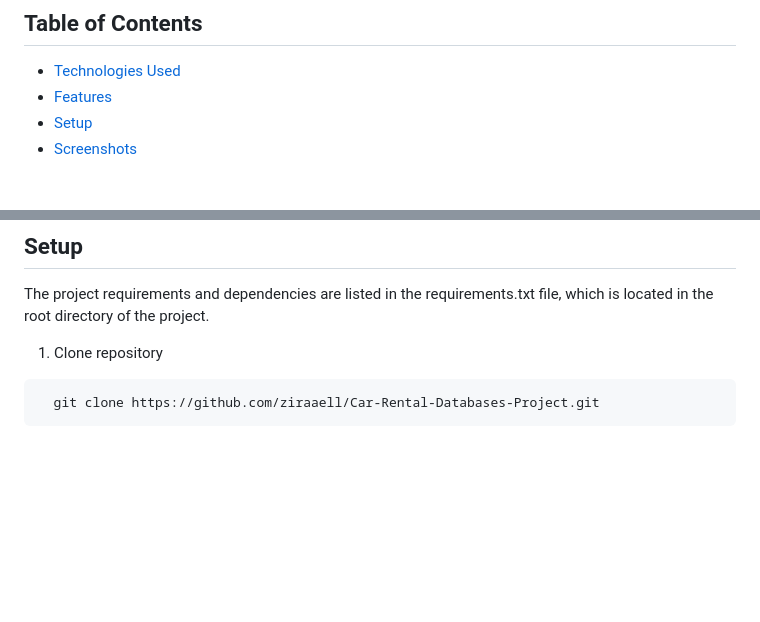
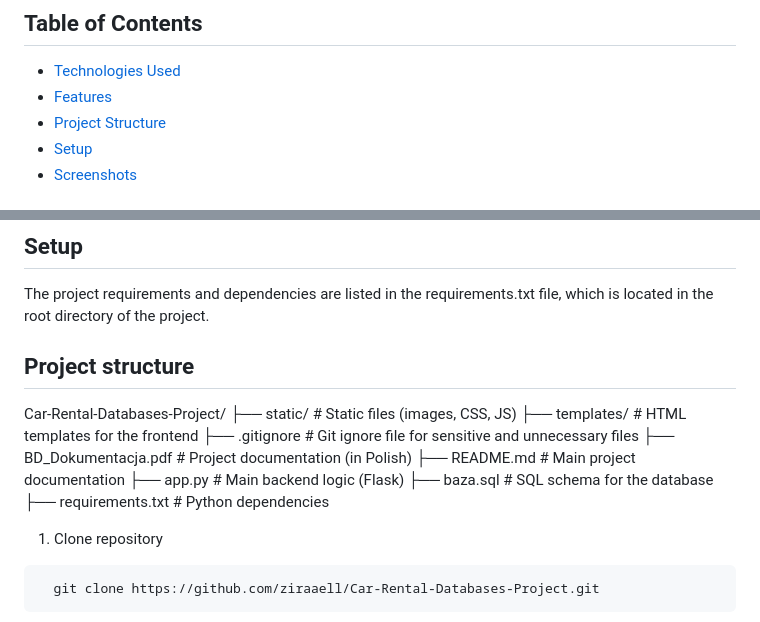
Before and after one commit to ziraaell/car-rental-database, a Markdown page: README.md, 2 parts joined by grey strips. Rendered like a GitHub page; blank space fills up the shorter version.

````diff
--- a/README.md
+++ b/README.md
@@ -4,6 +4,7 @@ Car Rental is a database project designed to manage a car rental service. It ena
 ## Table of Contents
 * [Technologies Used](#technologies-used)
 * [Features](#features)
+* [Project Structure](#project-structure)
 * [Setup](#setup)
 * [Screenshots](#screenshots)
 
@@ -36,6 +37,18 @@ Car Rental is a database project designed to manage a car rental service. It ena
 
 ## Setup
 The project requirements and dependencies are listed in the requirements.txt file, which is located in the root directory of the project.
+
+## Project structure
+Car-Rental-Databases-Project/
+├── static/                  # Static files (images, CSS, JS)
+├── templates/               # HTML templates for the frontend
+├── .gitignore               # Git ignore file for sensitive and unnecessary files
+├── BD_Dokumentacja.pdf      # Project documentation (in Polish)
+├── README.md                # Main project documentation
+├── app.py                   # Main backend logic (Flask)
+├── baza.sql                 # SQL schema for the database
+├── requirements.txt         # Python dependencies
+
 
 1. Clone repository
  ```bash
````
